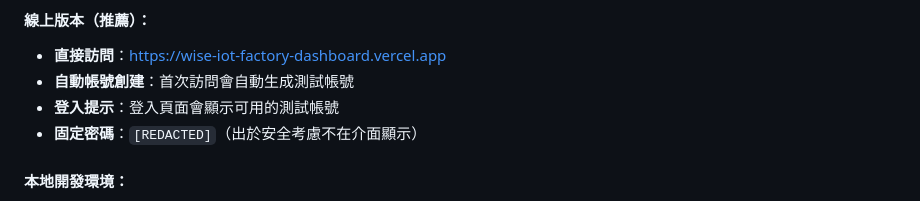
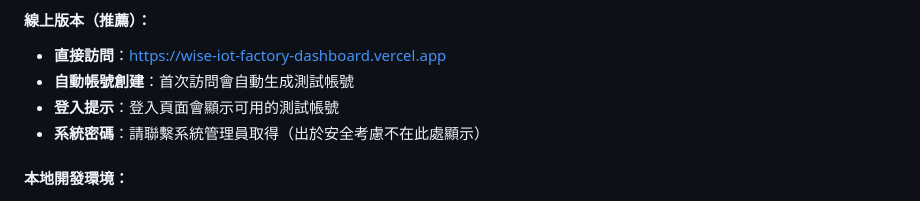
Before and after one commit to seikaikyo/Interactive_artifact, a Markdown page: README.md, the part around the change. Drawn GitHub-style.

Commit message:
🔒 移除 README 中的密碼資訊
- 移除固定密碼明文顯示
- 改為聯繫管理員說明
- 避免 GitHub 安全掃描警告
- 提升文件安全性

🤖 Generated with [Claude Code](https://claude.ai/code)

Co-Authored-By: Claude <noreply@anthropic.com>

```diff
--- a/README.md
+++ b/README.md
@@ -88,7 +88,7 @@ npm run preview
 - **直接訪問**：https://wise-iot-factory-dashboard.vercel.app
 - **自動帳號創建**：首次訪問會自動生成測試帳號
 - **登入提示**：登入頁面會顯示可用的測試帳號
-- **固定密碼**：`[REDACTED]`（出於安全考慮不在介面顯示）
+- **系統密碼**：請聯繫系統管理員取得（出於安全考慮不在此處顯示）
 
 #### 本地開發環境：
 1. **啟動開發伺服器**：`npm run dev`
```
